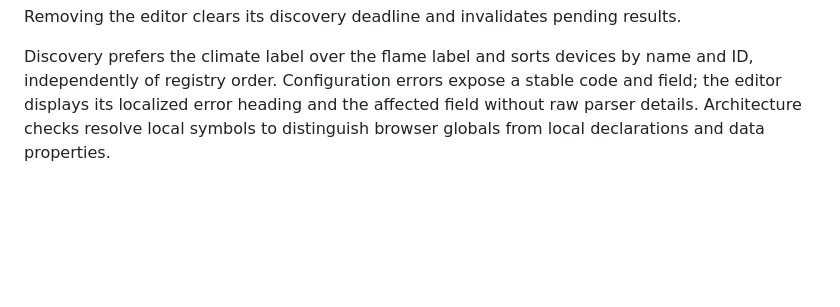
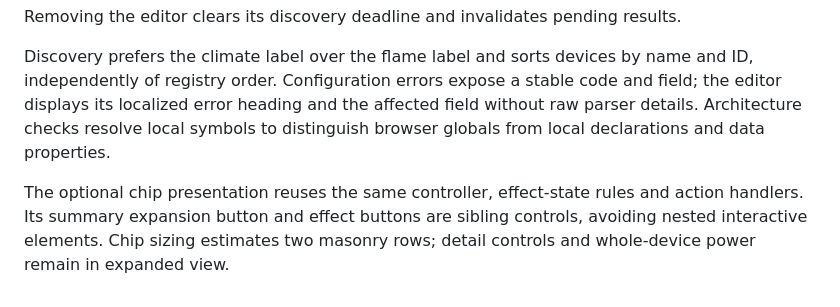
Before and after one commit to smarquina/flame-connect-card, a Markdown page: docs/technical.md, the part around the change. Drawn GitHub-style; blank space fills up the shorter version.

```diff
--- a/docs/technical.md
+++ b/docs/technical.md
@@ -59,3 +59,5 @@ Discovery requests expire after 15 seconds, allowing explicit retry without acce
 Removing the editor clears its discovery deadline and invalidates pending results.
 
 Discovery prefers the climate label over the flame label and sorts devices by name and ID, independently of registry order. Configuration errors expose a stable code and field; the editor displays its localized error heading and the affected field without raw parser details. Architecture checks resolve local symbols to distinguish browser globals from local declarations and data properties.
+
+The optional chip presentation reuses the same controller, effect-state rules and action handlers. Its summary expansion button and effect buttons are sibling controls, avoiding nested interactive elements. Chip sizing estimates two masonry rows; detail controls and whole-device power remain in expanded view.
```
Also changed, not shown: README.md (+3 -1 lines), docs/configuration.md (+8 -0 lines), docs/releases/0.4.0.md (added, +28 -0 lines), docs/chip-preview.png (added), 14 other files.
